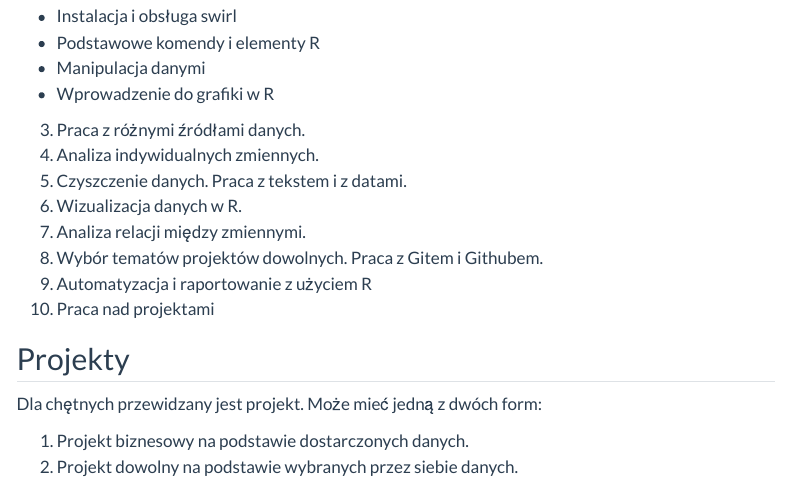
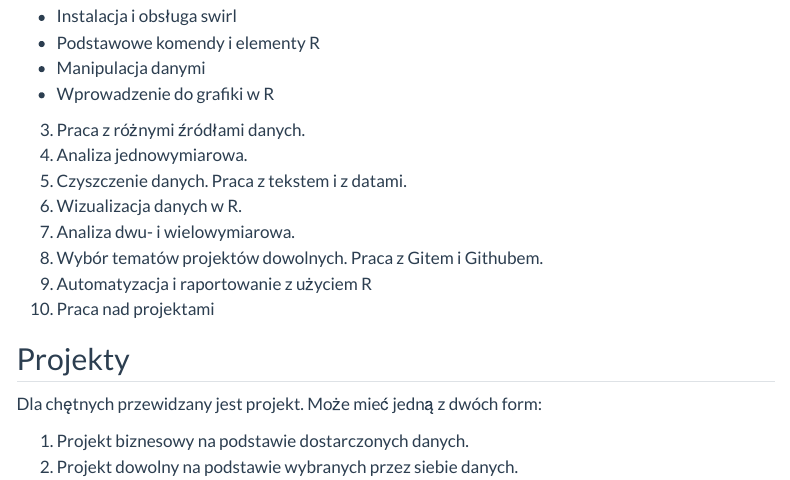
Before and after one commit to IwoA/ADR, a Quarto document (index.qmd): the page in a window 1100 px wide, from 760 px down. Rendered offline with R 4.5, knitr and Pandoc in place of Quarto, with nearby package versions; menus at the side of the page are left out.

Commit message:
poprawki

```diff
--- a/index.qmd
+++ b/index.qmd
@@ -33,10 +33,10 @@ To jest strona kursu Analiza Danych w R
 - Manipulacja danymi
 - Wprowadzenie do grafiki w R
 3. Praca z różnymi źródłami danych.
-4. Analiza indywidualnych zmiennych.
+4. Analiza jednowymiarowa.
 5. Czyszczenie danych. Praca z tekstem i z datami.
 6. Wizualizacja danych w R.
-7. Analiza relacji między zmiennymi.
+7. Analiza dwu- i wielowymiarowa.
 8. Wybór tematów projektów dowolnych. Praca z Gitem i Githubem.
 9. Automatyzacja i raportowanie z użyciem R
 10. Praca nad projektami
```
Also changed, not shown: index.qmd (2 more changed lines).
